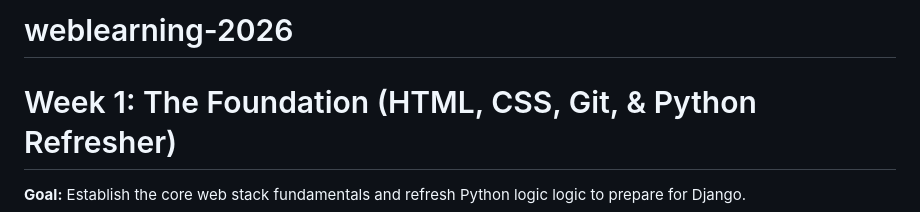
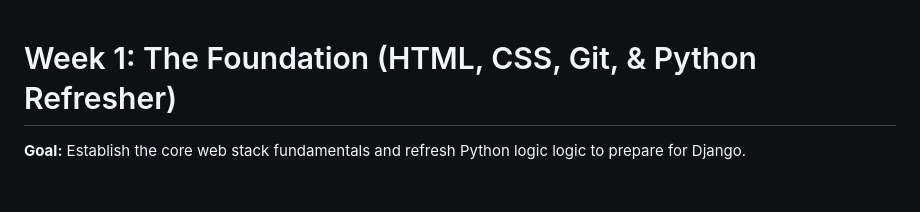
Before and after one commit to Ian12467/weblearning-2026, a Markdown page: README.md, the part around the change. Rendered like a GitHub page; blank space fills up the shorter version.

Commit message:
Remove project title from README
Removed project title from README.

```diff
--- a/README.md
+++ b/README.md
@@ -1,5 +1,3 @@
-# weblearning-2026
-
 # Week 1: The Foundation (HTML, CSS, Git, & Python Refresher)
 
 **Goal:** Establish the core web stack fundamentals and refresh Python logic logic to prepare for Django.
```
